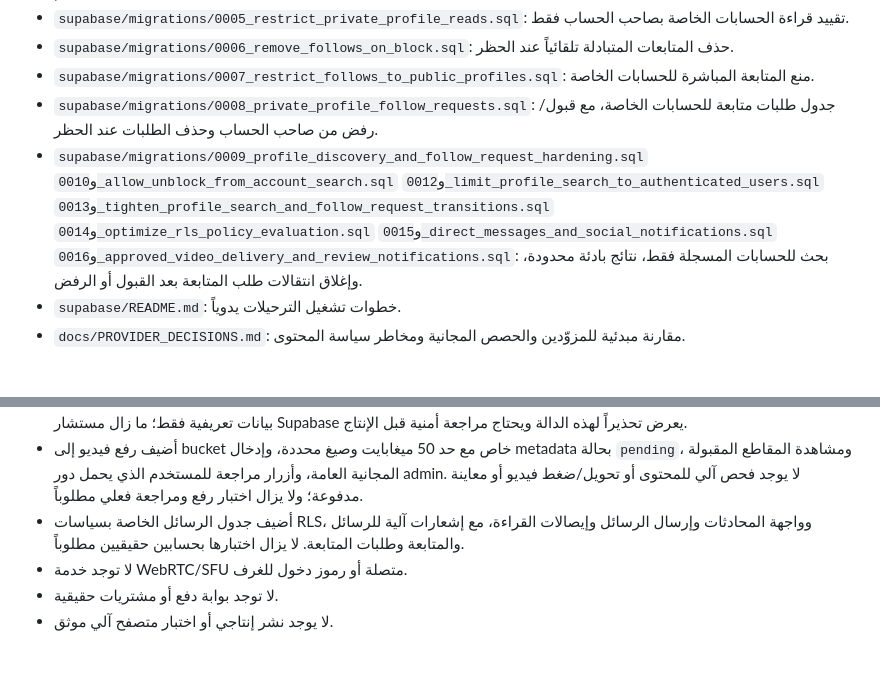
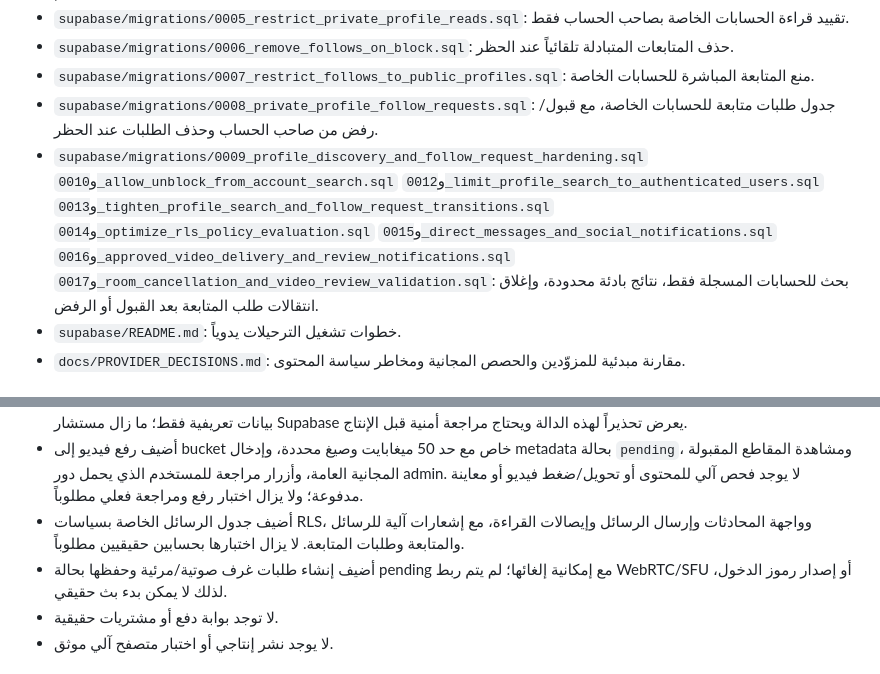
Before and after one commit to xlive18official/xlive18, a Markdown page: docs/ROADMAP.md, 2 parts joined by grey strips. Drawn GitHub-style.

Commit message:
Document room requests and reporting features

```diff
--- a/docs/ROADMAP.md
+++ b/docs/ROADMAP.md
@@ -23,7 +23,7 @@
 - `supabase/migrations/0006_remove_follows_on_block.sql`: حذف المتابعات المتبادلة تلقائياً عند الحظر.
 - `supabase/migrations/0007_restrict_follows_to_public_profiles.sql`: منع المتابعة المباشرة للحسابات الخاصة.
 - `supabase/migrations/0008_private_profile_follow_requests.sql`: جدول طلبات متابعة للحسابات الخاصة، مع قبول/رفض من صاحب الحساب وحذف الطلبات عند الحظر.
-- `supabase/migrations/0009_profile_discovery_and_follow_request_hardening.sql` و`0010_allow_unblock_from_account_search.sql` و`0012_limit_profile_search_to_authenticated_users.sql` و`0013_tighten_profile_search_and_follow_request_transitions.sql` و`0014_optimize_rls_policy_evaluation.sql` و`0015_direct_messages_and_social_notifications.sql` و`0016_approved_video_delivery_and_review_notifications.sql`: بحث للحسابات المسجلة فقط، نتائج بادئة محدودة، وإغلاق انتقالات طلب المتابعة بعد القبول أو الرفض.
+- `supabase/migrations/0009_profile_discovery_and_follow_request_hardening.sql` و`0010_allow_unblock_from_account_search.sql` و`0012_limit_profile_search_to_authenticated_users.sql` و`0013_tighten_profile_search_and_follow_request_transitions.sql` و`0014_optimize_rls_policy_evaluation.sql` و`0015_direct_messages_and_social_notifications.sql` و`0016_approved_video_delivery_and_review_notifications.sql` و`0017_room_cancellation_and_video_review_validation.sql`: بحث للحسابات المسجلة فقط، نتائج بادئة محدودة، وإغلاق انتقالات طلب المتابعة بعد القبول أو الرفض.
 - `supabase/README.md`: خطوات تشغيل الترحيلات يدوياً.
 - `docs/PROVIDER_DECISIONS.md`: مقارنة مبدئية للمزوّدين والحصص المجانية ومخاطر سياسة المحتوى.
 
@@ -35,7 +35,7 @@
 - واجهة المصادقة موصولة بعميل Supabase، وأضيفت واجهة بحث الحسابات وأزرار المتابعة/طلب المتابعة/القبول/الرفض/الحظر/إلغاء الحظر. لم يُختبر إنشاء حساب حقيقي أو هذه التدفقات من متصفح بعد؛ لذلك لا تُعد المصادقة والتفاعلات مجتازة للاختبار حتى الآن. أضيف مسار GitHub Actions لتشغيل فحص JavaScript والاختبارات عند الدفع أو فتح طلب دمج. تم فحص التحليل النحوي لملفات JavaScript، لكن نتيجة تشغيل CI الفعلية غير مؤكدة. دالة البحث SECURITY DEFINER محدودة للمستخدمين المسجلين وتعيد بيانات تعريفية فقط؛ ما زال مستشار Supabase يعرض تحذيراً لهذه الدالة ويحتاج مراجعة أمنية قبل الإنتاج.
 - أضيف رفع فيديو إلى bucket خاص مع حد 50 ميغابايت وصيغ محددة، وإدخال metadata بحالة `pending`، ومشاهدة المقاطع المقبولة المجانية العامة، وأزرار مراجعة للمستخدم الذي يحمل دور admin. لا يوجد فحص آلي للمحتوى أو تحويل/ضغط فيديو أو معاينة مدفوعة؛ ولا يزال اختبار رفع ومراجعة فعلي مطلوباً.
 - أضيف جدول الرسائل الخاصة بسياسات RLS، وواجهة المحادثات وإرسال الرسائل وإيصالات القراءة، مع إشعارات آلية للرسائل والمتابعة وطلبات المتابعة. لا يزال اختبارها بحسابين حقيقيين مطلوباً.
-- لا توجد خدمة WebRTC/SFU متصلة أو رموز دخول للغرف.
+- أضيف إنشاء طلبات غرف صوتية/مرئية وحفظها بحالة pending مع إمكانية إلغائها؛ لم يتم ربط WebRTC/SFU أو إصدار رموز الدخول، لذلك لا يمكن بدء بث حقيقي.
 - لا توجد بوابة دفع أو مشتريات حقيقية.
 - لا يوجد نشر إنتاجي أو اختبار متصفح آلي موثق.
 
```
